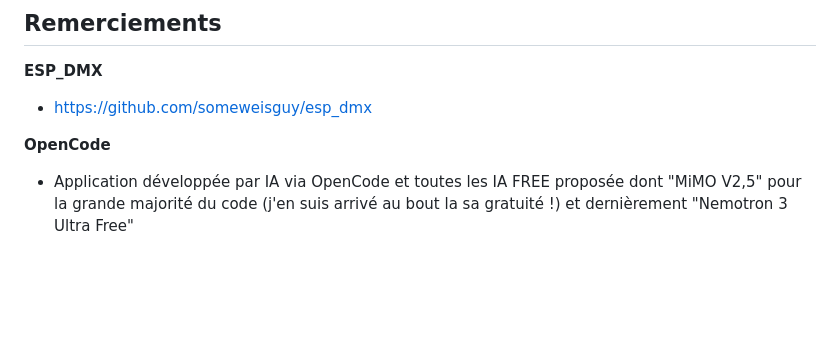
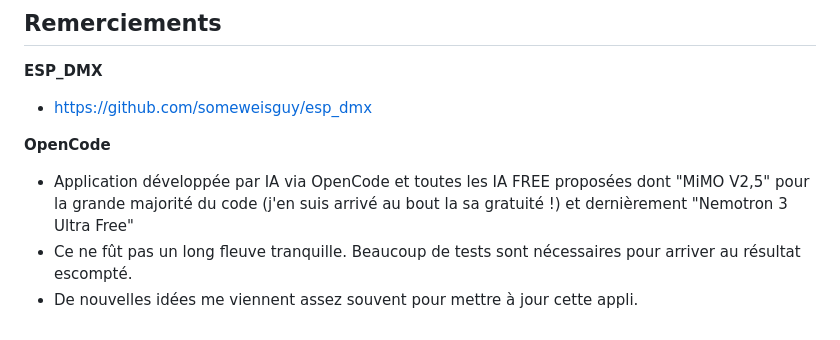
Before and after one commit to BobFredGard/DMX2, a Markdown page: README.md, the part around the change. GitHub-like rendering; blank space fills up the shorter version.

Commit message:
Enhance README with details on OpenCode application
Added additional context about the OpenCode application and its development process.

```diff
--- a/README.md
+++ b/README.md
@@ -241,4 +241,6 @@ xattr -cr /Applications/LumiDMX.app
 - https://github.com/someweisguy/esp_dmx
 
 **OpenCode**
-- Application développée par IA via OpenCode et toutes les IA FREE proposée dont "MiMO V2,5" pour la grande majorité du code (j'en suis arrivé au bout la sa gratuité !) et dernièrement "Nemotron 3 Ultra Free"
+- Application développée par IA via OpenCode et toutes les IA FREE proposées dont "MiMO V2,5" pour la grande majorité du code (j'en suis arrivé au bout la sa gratuité !) et dernièrement "Nemotron 3 Ultra Free"
+- Ce ne fût pas un long fleuve tranquille. Beaucoup de tests sont nécessaires pour arriver au résultat escompté.
+- De nouvelles idées me viennent assez souvent pour mettre à jour cette appli.
```
